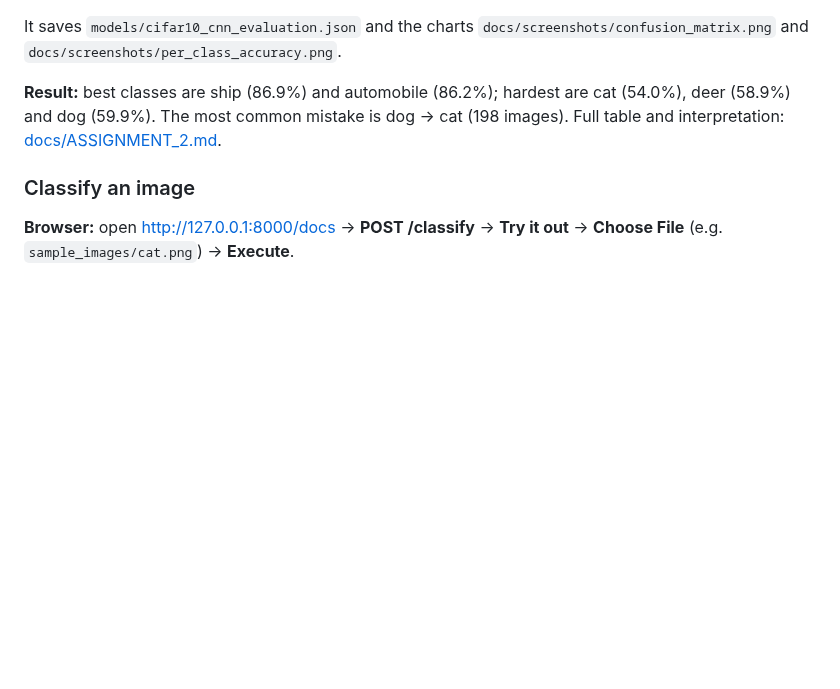
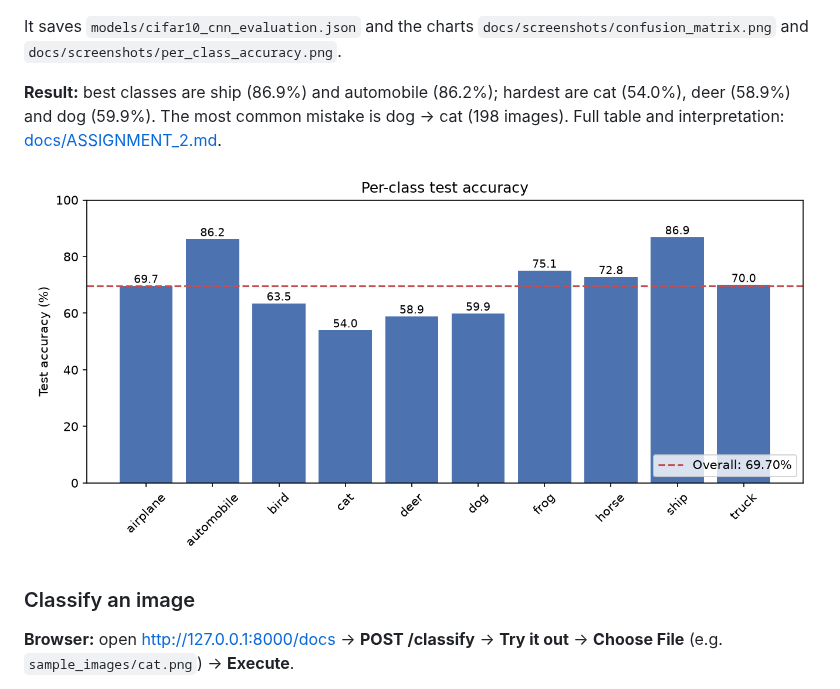
Before and after one commit to aqibrahim/sps_genai, a Markdown page: README.md, the part around the change. GitHub-like rendering; pictures changed too: docs/screenshots/per_class_accuracy.png (added); blank space fills up the shorter version.

Commit message:
Add confusion matrix and per-class accuracy charts with evaluation data

```diff
--- a/README.md
+++ b/README.md
@@ -103,6 +103,8 @@ uv run --with matplotlib python evaluate_cifar10.py
 It saves `models/cifar10_cnn_evaluation.json` and the charts `docs/screenshots/confusion_matrix.png` and `docs/screenshots/per_class_accuracy.png`.
 
 **Result:** best classes are ship (86.9%) and automobile (86.2%); hardest are cat (54.0%), deer (58.9%) and dog (59.9%). The most common mistake is dog → cat (198 images). Full table and interpretation: [docs/ASSIGNMENT_2.md](docs/ASSIGNMENT_2.md#detailed-evaluation).
+
+![Per-class accuracy](docs/screenshots/per_class_accuracy.png)
 
 ### Classify an image
 
```
Also changed, not shown: docs/ASSIGNMENT_2.md (+13 -1 lines), docs/screenshots/confusion_matrix.png (added), 1 other file.
